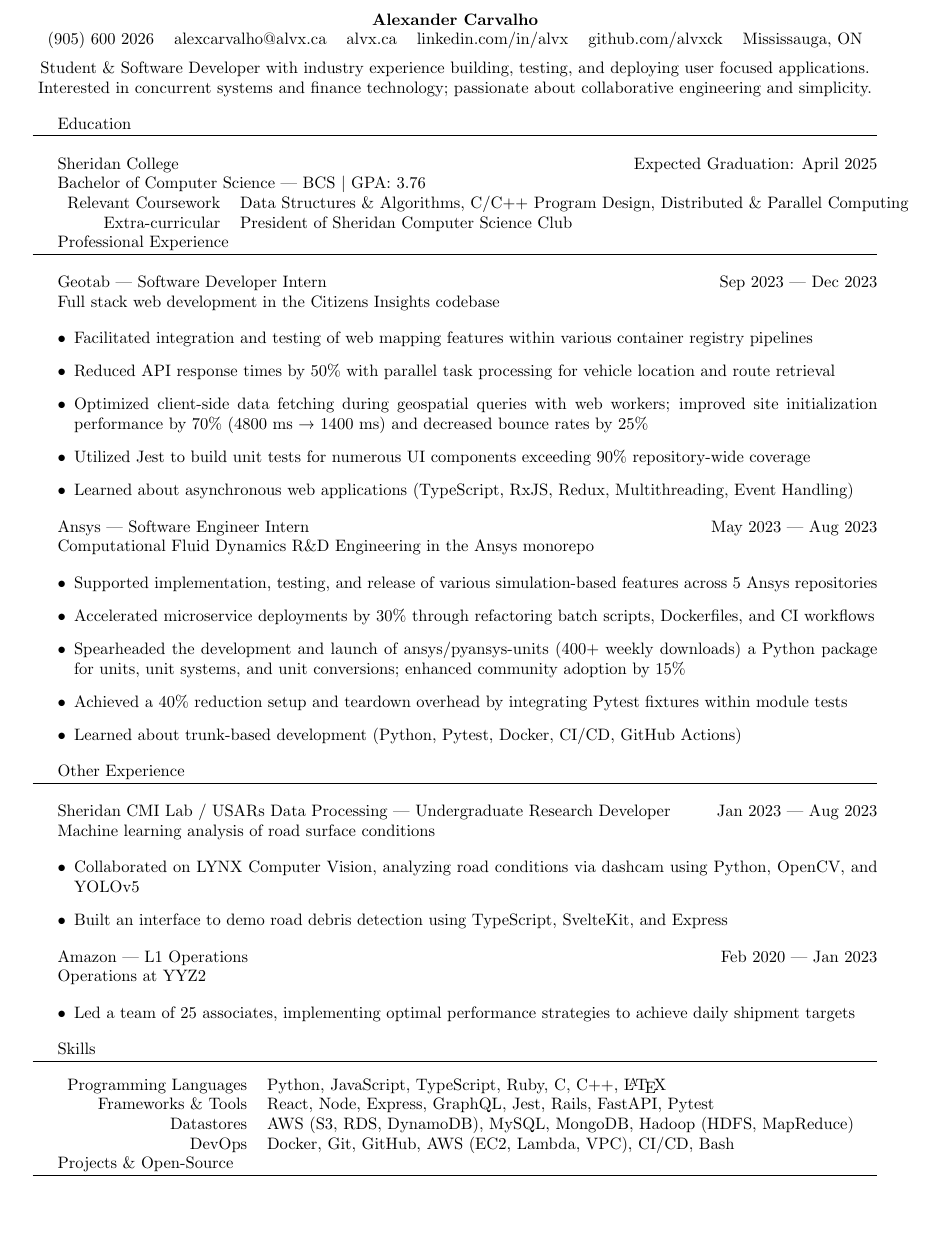
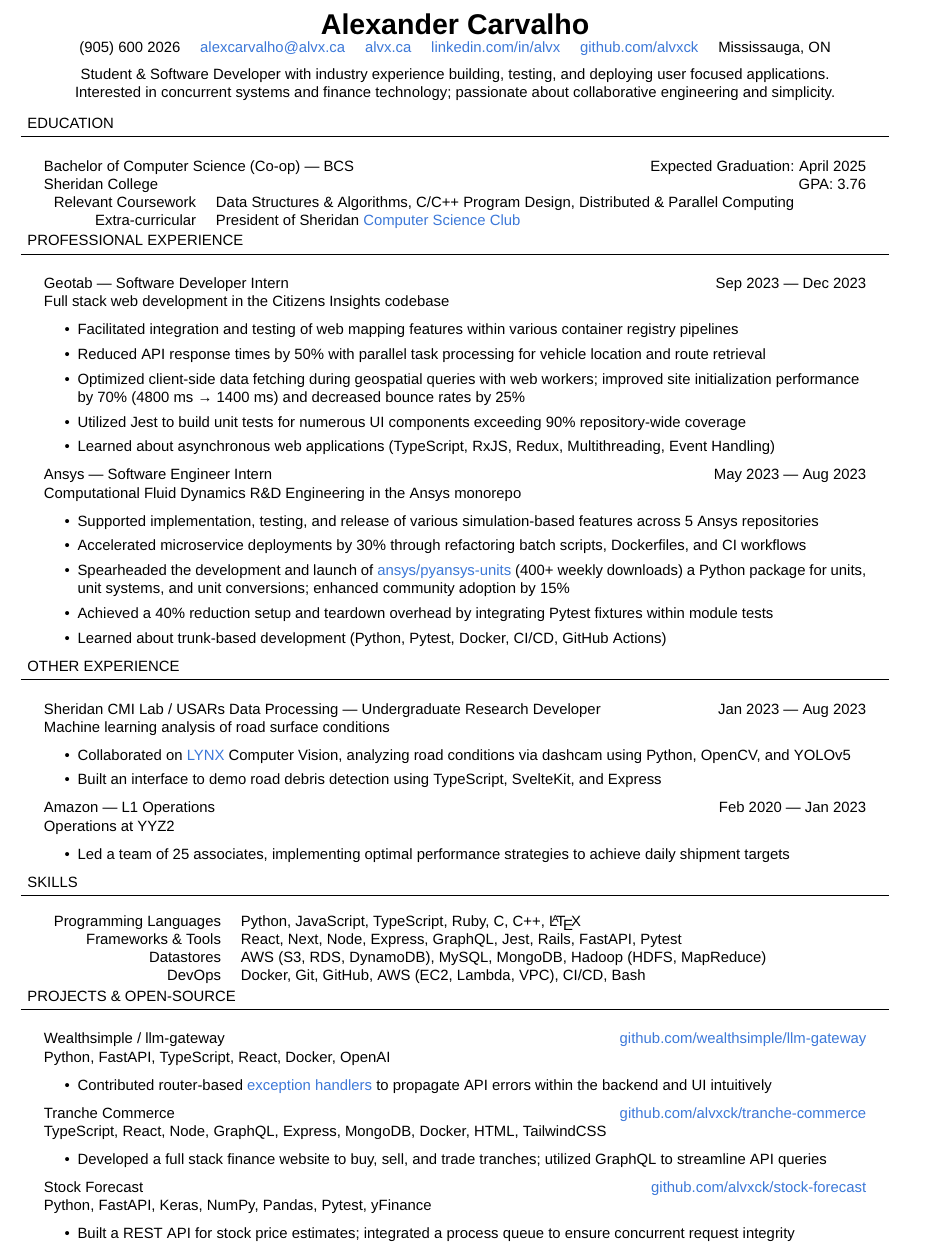
Before and after one commit to alvxck/resume, a LaTeX CV (alex-carvalho-resume.tex): part of the page, cut so that both start at the same text, the shorter picture padded with empty space. Compiled offline with pdfLaTeX.

Commit message:
feat: additional styling and projects

```diff
--- a/alex-carvalho-resume.tex
+++ b/alex-carvalho-resume.tex
@@ -14,10 +29,15 @@
 % ----------------------------------------------------
 
 \begin{center}
-	\textbf{Alexander Carvalho}
+	\textbf{\Huge Alexander Carvalho}
 
 	\begin{tabular}{ c c c c c c }
-	(905) 600 2026 & alexcarvalho@alvx.ca & alvx.ca & linkedin.com/in/alvx & github.com/alvxck & Mississauga, ON
+		(905) 600 2026 &
+		\href{mailto:alexcarvalho@alvx.ca}{alexcarvalho@alvx.ca} &
+		\href{alvx.ca}{alvx.ca} &
+		\href{https://www.linkedin.com/in/alvx}{linkedin.com/in/alvx} &
+		\href{https://www.github.com/alvxck}{github.com/alvxck} &
+		Mississauga, ON
 	\end{tabular}
 
 	\vspace{5pt}
@@ -30,17 +50,19 @@
 % Education
 % ----------------------------------------------------
 
-Education \\
-\noindent\rule[8pt]{\linewidth}{0.4pt}
+\begin{adjustwidth}{4pt}{4pt} EDUCATION \end{adjustwidth}
+\rule[8pt]{\linewidth}{0.4pt}
 
-Sheridan College \hfill Expected Graduation: April 2025
+\begin{adjustwidth}{14pt}{14pt}
+	Bachelor of Computer Science (Co-op) — BCS \hfill Expected Graduation: April 2025
 
-Bachelor of Computer Science — BCS $|$ GPA: 3.76
+	Sheridan College \hfill GPA: 3.76
 
 	\begin{tabular}{ r l }
 	 	Relevant Coursework & Data Structures \& Algorithms, C/C++ Program Design, Distributed \& Parallel Computing \\
-	Extra-curricular & President of Sheridan Computer Science Club \\
+		Extra-curricular & President of Sheridan \href{https://sheridancollege.campuslabs.ca/engage/organization/mobilecomputingclub}{Computer Science Club} \\
 	\end{tabular}
+\end{adjustwidth}
 
 
 
@@ -72,25 +95,27 @@
 	\begin{itemize}
 		\item Supported implementation, testing, and release of various simulation-based features across 5 Ansys repositories
 		\item Accelerated microservice deployments by 30\% through refactoring batch scripts, Dockerfiles, and CI workflows
-	\item Spearheaded the development and launch of ansys/pyansys-units (400+ weekly downloads) a Python package for units, unit systems, and unit conversions; enhanced community adoption by 15\%
+		\item Spearheaded the development and launch of \href{https://github.com/ansys/pyansys-units}{ansys/pyansys-units} (400+ weekly downloads) a Python package for units, \\
+			unit systems, and unit conversions; enhanced community adoption by 15\%
 		\item Achieved a 40\% reduction setup and teardown overhead by integrating Pytest fixtures within module tests
 		\item Learned about trunk-based development (Python, Pytest, Docker, CI/CD, GitHub Actions)
 	\end{itemize}
+\end{adjustwidth}
 
 % ----------------------------------------------------
 % Other Experience
 % ----------------------------------------------------
 
-Other Experience \\
-\noindent\rule[8pt]{\linewidth}{0.4pt}
+\begin{adjustwidth}{4pt}{4pt} OTHER EXPERIENCE \end{adjustwidth}
+\rule[8pt]{\linewidth}{0.4pt}
 
-
+\begin{adjustwidth}{14pt}{14pt}
 	Sheridan CMI Lab / USARs Data Processing — Undergraduate Research Developer \hfill Jan 2023 — Aug 2023
 
 	Machine learning analysis of road surface conditions
 
 	\begin{itemize}
-	\item Collaborated on LYNX Computer Vision, analyzing road conditions via dashcam using Python, OpenCV, and YOLOv5
+		\item Collaborated on \href{https://github.com/Lynx-Data-Processing}{LYNX} Computer Vision, analyzing road conditions via dashcam using Python, OpenCV, and YOLOv5
 		\item Built an interface to demo road debris detection using TypeScript, SvelteKit, and Express
 	\end{itemize}
 
@@ -101,32 +126,57 @@
 	\begin{itemize}
 		\item Led a team of 25 associates, implementing optimal performance strategies to achieve daily shipment targets
 	\end{itemize}
+\end{adjustwidth}
 
 
 % ----------------------------------------------------
 % Skills
 % ----------------------------------------------------
 
-Skills \\
-\noindent\rule[8pt]{\linewidth}{0.4pt}
+\begin{adjustwidth}{4pt}{4pt} SKILLS \end{adjustwidth}
+\rule[8pt]{\linewidth}{0.4pt}
 
-
+\begin{adjustwidth}{14pt}{14pt}
 	\begin{tabular}{ r l }
 	 	Programming Languages & Python, JavaScript, TypeScript, Ruby, C, C++, \LaTeX \\
- 	Frameworks \& Tools & React, Node, Express, GraphQL, Jest, Rails, FastAPI, Pytest \\
+	 	Frameworks \& Tools & React, Next, Node, Express, GraphQL, Jest, Rails, FastAPI, Pytest \\
 	 	Datastores & AWS (S3, RDS, DynamoDB), MySQL, MongoDB, Hadoop (HDFS, MapReduce) \\
 	 	DevOps & Docker, Git, GitHub, AWS (EC2, Lambda, VPC), CI/CD, Bash \\
 	\end{tabular}
-
+\end{adjustwidth}
 
 % ----------------------------------------------------
 % Projects & Open-Source
 % ----------------------------------------------------
 
-Projects \& Open-Source \\
-\noindent\rule[8pt]{\linewidth}{0.4pt} \\
+\begin{adjustwidth}{4pt}{4pt} PROJECTS \& OPEN-SOURCE \end{adjustwidth}
+\rule[8pt]{\linewidth}{0.4pt}
 
+\begin{adjustwidth}{14pt}{14pt}
+	Wealthsimple / llm-gateway \hfill \href{https://github.com/wealthsimple/llm-gateway}{github.com/wealthsimple/llm-gateway}
 
+	Python, FastAPI, TypeScript, React, Docker, OpenAI
+
+	\begin{itemize}
+		\item Contributed router-based \href{https://github.com/wealthsimple/llm-gateway/pull/27}{exception handlers} to propagate API errors within the backend and UI intuitively
+	\end{itemize}
+
+	Tranche Commerce \hfill \href{https://github.com/alvxck/tranche-commerce}{github.com/alvxck/tranche-commerce}
+
+	TypeScript, React, Node, GraphQL, Express, MongoDB, Docker, HTML, TailwindCSS
+
+	\begin{itemize}
+		\item Developed a full stack finance website to buy, sell, and trade tranches; utilized GraphQL to streamline API queries
+	\end{itemize}
+
+	Stock Forecast \hfill \href{https://github.com/alvxck/stock-forecast}{github.com/alvxck/stock-forecast}
+
+	Python, FastAPI, Keras, NumPy, Pandas, Pytest, yFinance
+
+	\begin{itemize}
+		\item Built a REST API for stock price estimates; integrated a process queue to ensure concurrent request integrity
+	\end{itemize}
+\end{adjustwidth}
 
 
 \end{document}
```
Also changed, not shown: alex-carvalho-resume.pdf, alex-carvalho-resume.tex (28 more changed lines), 1 other file. Lines whose indentation alone changed are shown as unchanged.
